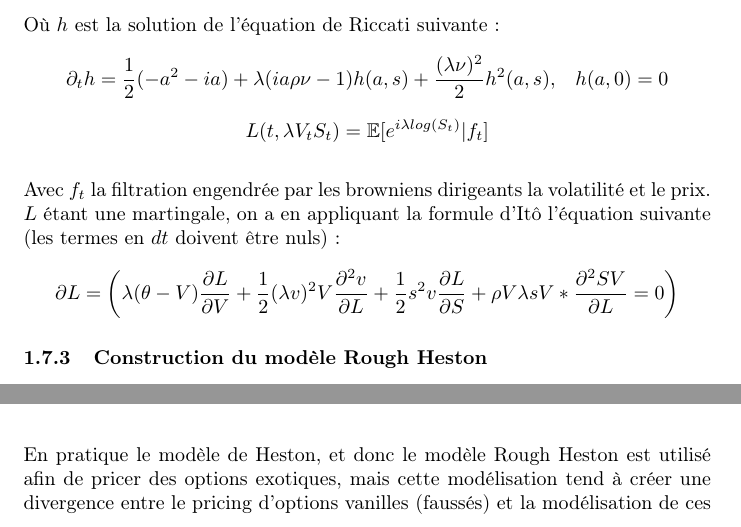
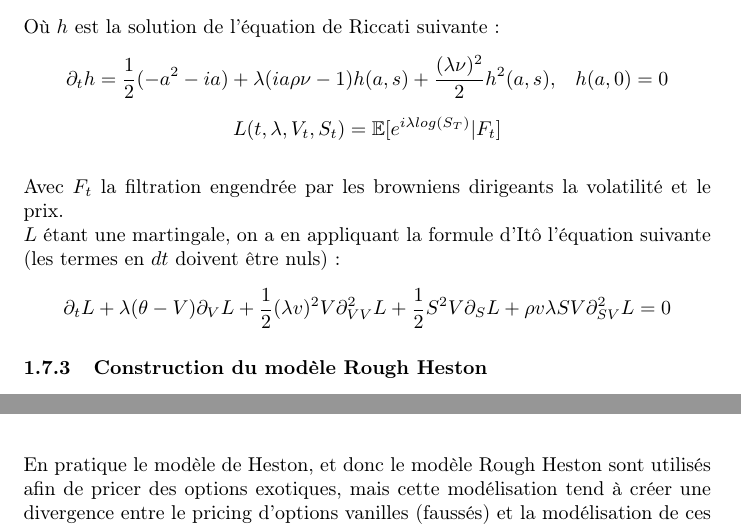
Before and after one commit to rbensahla/M-moire, a LaTeX document (Mémoire de recherche redac.tex): two parts of pages 19 and 20 of 21, joined at a grey line, cut so that both start at the same text. Compiled offline with pdfLaTeX.

Commit message:
Add files via upload

```diff
--- a/Mémoire de recherche redac.tex
+++ b/Mémoire de recherche redac.tex
@@ -281,10 +281,10 @@
 				\[ \mathbb{E}[e^{iaX_t}]  = exp(g(a,t) + V_0h(a, t))\]
 				Où $h$ est la solution de l'équation de Riccati suivante :
 				\[ \partial_t h = \frac{1}{2}(-a^2 - ia) + \lambda(ia\rho \nu - 1)h(a,s) +  \frac{(\lambda \nu)^2}{2}h^2(a,s), \;\;\; h(a,0) = 0 \]
-				\[ L(t,\lambda V_tS_t) = \mathbb{E}[e^{i\lambda log(S_t)} \lvert f_t]\] \newline
-				Avec $f_t$ la filtration engendrée par les browniens dirigeants la volatilité et le prix.
+				\[ L(t,\lambda, V_t, S_t) = \mathbb{E}[e^{i\lambda log(S_T)} \lvert F_t]\] \newline
+				Avec $F_t$ la filtration engendrée par les browniens dirigeants la volatilité et le prix. \newline
 				$L$ étant une martingale, on a en appliquant la formule d'Itô l'équation suivante (les termes en $dt$ doivent être nuls) :
-				\[ \partial L = \left(\lambda (\theta - V)\frac{\partial L}{\partial V} + \frac{1}{2} (\lambda v)^2 V \frac{\partial^2 v}{\partial L} + \frac{1}{2}s^2v\frac{\partial L}{\partial S} + \rho V \lambda sV*\frac{\partial^2 SV}{\partial L}  = 0 \right)\]
+				\[  \partial_t L + \lambda (\theta - V)\partial_V L + \frac{1}{2} (\lambda v)^2 V \partial^2_{VV}L + \frac{1}{2}S^2V \partial_SL  + \rho v \lambda SV \partial^2_{SV}L  = 0\]
 			\subsubsection{Construction du modèle Rough Heston}
 				Nous reprendrons la construction du modèle Rough Heston tel que Rosenbaum l'a construit.
 				On voudrait un modèle qui prend en compte l'aspect fractionnaire des marchés et qui reproduit les propriétés importantes du modèle de Heston :
@@ -300,7 +300,7 @@
 					\end{figure}
 				\newpage
 				\end{itemize}
-				En pratique le modèle de Heston, et donc le modèle Rough Heston est utilisé afin de pricer des options exotiques, mais cette modélisation tend à créer une divergence entre le pricing d'options vanilles (faussés) et la modélisation de ces derniers par un modèle à volatilité constante/déterministe (plus réel).
+				En pratique le modèle de Heston, et donc le modèle Rough Heston sont utilisés afin de pricer des options exotiques, mais cette modélisation tend à créer une divergence entre le pricing d'options vanilles (faussés) et la modélisation de ces derniers par un modèle à volatilité constante/déterministe (plus réel).
 
 
 
```
Also changed, not shown: Mémoire de recherche redac.pdf.
